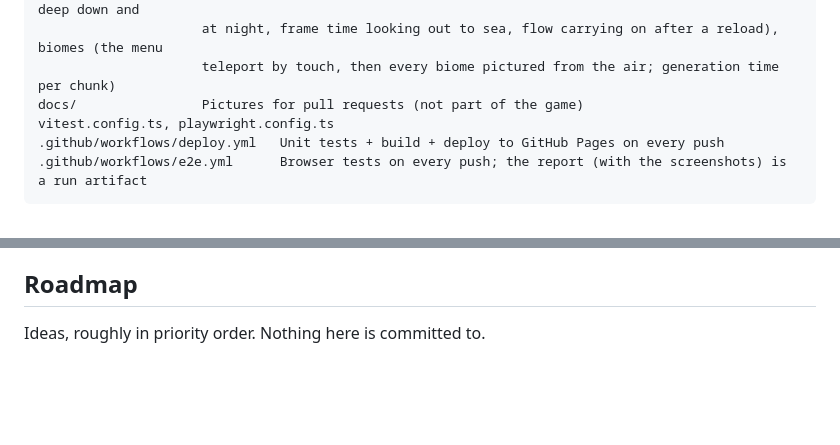
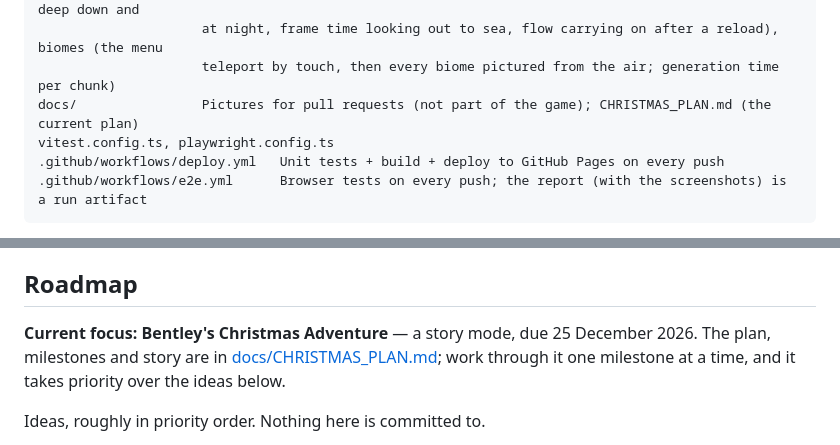
Before and after one commit to thesyndicaterecruit/voxel-world, a Markdown page: CLAUDE.md, 2 parts joined by grey strips. GitHub-like rendering; blank space fills up the shorter version.

```diff
--- a/CLAUDE.md
+++ b/CLAUDE.md
@@ -134,7 +134,7 @@ e2e/                 Browser tests (Playwright, phone emulation): game.ts drives
                      lake swum across and climbed out of by touch, underwater screenshots by day, deep down and
                      at night, frame time looking out to sea, flow carrying on after a reload), biomes (the menu
                      teleport by touch, then every biome pictured from the air; generation time per chunk)
-docs/                Pictures for pull requests (not part of the game)
+docs/                Pictures for pull requests (not part of the game); CHRISTMAS_PLAN.md (the current plan)
 vitest.config.ts, playwright.config.ts
 .github/workflows/deploy.yml   Unit tests + build + deploy to GitHub Pages on every push
 .github/workflows/e2e.yml      Browser tests on every push; the report (with the screenshots) is a run artifact
@@ -556,6 +556,10 @@ light changed, ahead of everything else.
 
 ## Roadmap
 
+**Current focus: Bentley's Christmas Adventure** — a story mode, due 25 December 2026. The plan,
+milestones and story are in [docs/CHRISTMAS_PLAN.md](docs/CHRISTMAS_PLAN.md); work through it one
+milestone at a time, and it takes priority over the ideas below.
+
 Ideas, roughly in priority order. Nothing here is committed to.
 
 1. **More automated checks:** trees across chunk borders, streaming and unloading while the player
```
Also changed, not shown: docs/CHRISTMAS_PLAN.md (added, +394 -0 lines).
